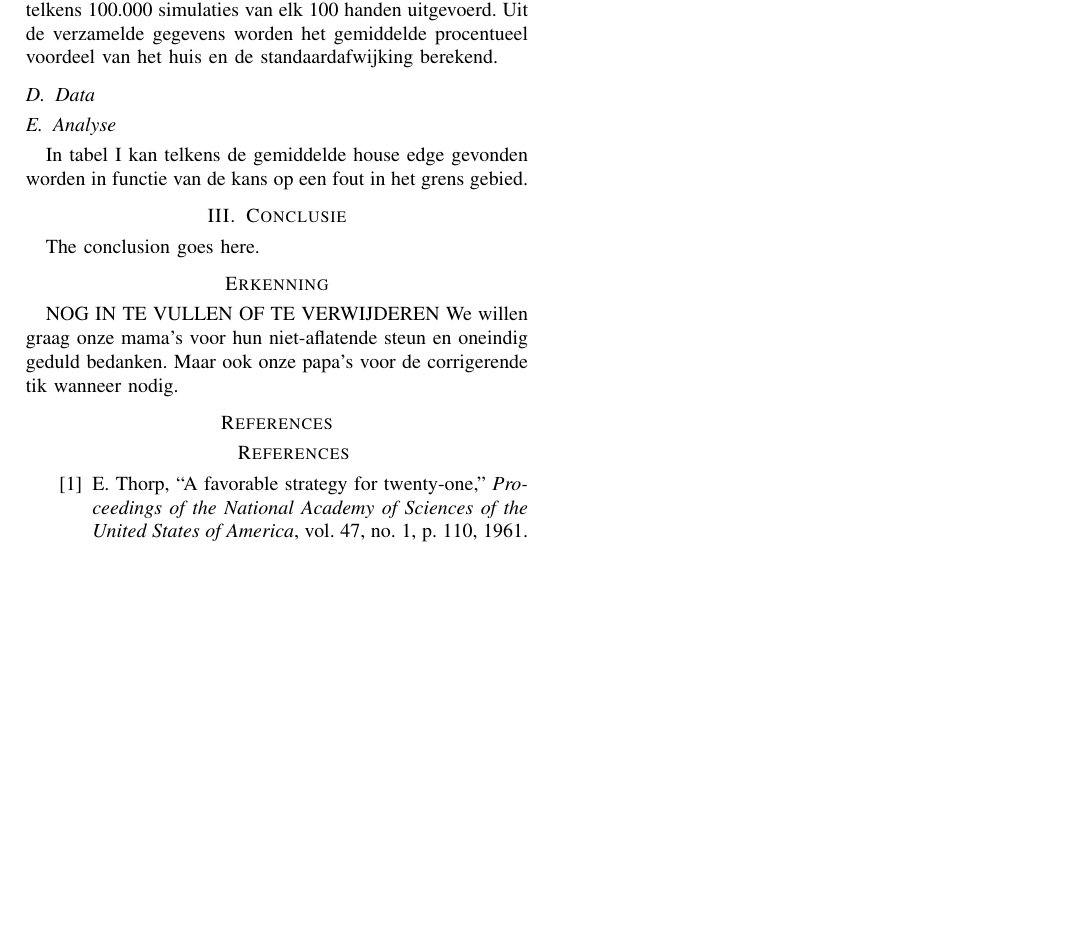
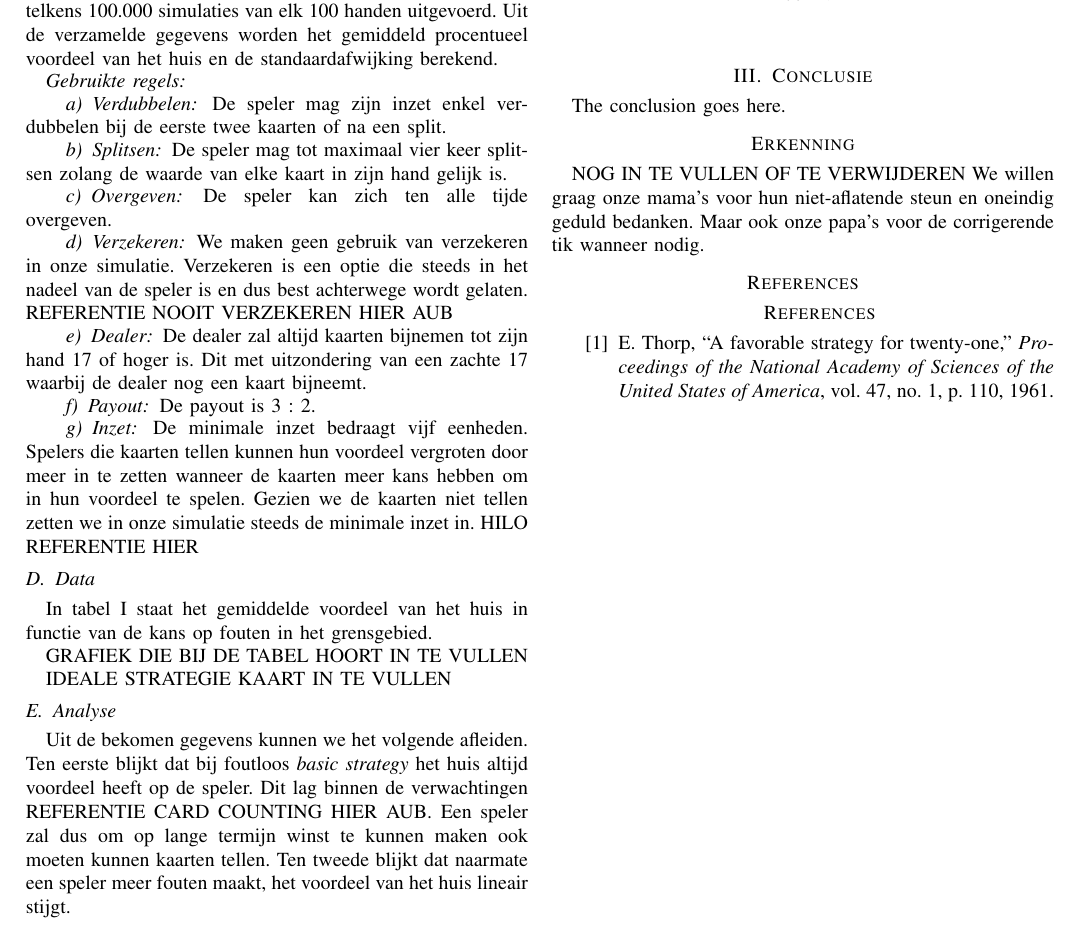
Before and after one commit to Tyslan/Onderzoekstechnieken, a LaTeX paper (Latex bestand/Verslag.tex): part of page 2 of 2, cut so that both start at the same text, the shorter picture padded with empty space. Compiled offline with pdfLaTeX.

Commit message:
paper regels en analyse aanvullen etc

```diff
--- a/Latex bestand/Verslag.tex
+++ b/Latex bestand/Verslag.tex
@@ -473,10 +481,32 @@ Om de onderzoeksopzet te simuleren wordt gebruik gemaakt van een simulator waarb
 
-Vervolgens worden voor verschillende kansen op fouten telkens 100.000 simulaties van elk 100 handen uitgevoerd. Uit de verzamelde gegevens worden het gemiddelde procentueel voordeel van het huis en de standaardafwijking berekend.
+Vervolgens worden voor verschillende kansen op fouten telkens 100.000 simulaties van elk 100 handen uitgevoerd. Uit de verzamelde gegevens worden het gemiddeld procentueel voordeel van het huis en de standaardafwijking berekend.
+
+\subsubsection*{Gebruikte regels}
+\paragraph{Verdubbelen}
+De speler mag zijn inzet enkel verdubbelen bij de eerste twee kaarten of na een split.
+\paragraph{Splitsen}
+De speler mag tot maximaal vier keer splitsen zolang de waarde van elke kaart in zijn hand gelijk is.
+\paragraph{Overgeven}
+De speler kan zich ten alle tijde overgeven.
+\paragraph{Verzekeren}
+We maken geen gebruik van verzekeren in onze simulatie. Verzekeren is een optie die steeds in het nadeel van de speler is en dus best achterwege wordt gelaten. REFERENTIE NOOIT VERZEKEREN HIER AUB
+\paragraph{Dealer}
+De dealer zal altijd kaarten bijnemen tot zijn hand 17 of hoger is. Dit met uitzondering van een zachte 17 waarbij de dealer nog een kaart bijneemt.
+\paragraph{Payout}
+De payout is 3 : 2.
+\paragraph{Inzet}
+De minimale inzet bedraagt vijf eenheden. Spelers die kaarten tellen kunnen hun voordeel vergroten door meer in te zetten wanneer de kaarten meer kans hebben om in hun voordeel te spelen. Gezien we de kaarten niet tellen zetten we in onze simulatie steeds de minimale inzet in.  HILO REFERENTIE HIER
+
 
 \subsection{Data}
+In tabel~\ref{tab:gemiddeldesMiskansen} staat het gemiddelde voordeel van het huis in functie van de kans op fouten in het grensgebied.
+
+GRAFIEK DIE BIJ DE TABEL HOORT IN TE VULLEN
+
+IDEALE STRATEGIE KAART IN TE VULLEN
 
 \subsection{Analyse}
-In tabel~\ref{tab:gemiddeldesMiskansen} kan telkens de gemiddelde house edge gevonden worden in functie van de kans op een fout in het grens gebied.
+Uit de bekomen gegevens kunnen we het volgende afleiden. Ten eerste blijkt dat bij foutloos \textit{basic strategy} het huis altijd voordeel heeft op de speler. Dit lag binnen de verwachtingen REFERENTIE CARD COUNTING HIER AUB. Een speler zal dus om op lange termijn winst te kunnen maken ook moeten kunnen kaarten tellen. Ten tweede blijkt dat naarmate een speler meer fouten maakt, het voordeel van het huis lineair stijgt.
 
 \begin{table}
 \centering
```
Also changed, not shown: Latex bestand/Verslag.pdf, Latex bestand/Verslag.tex (16 more changed lines), 3 other files.
